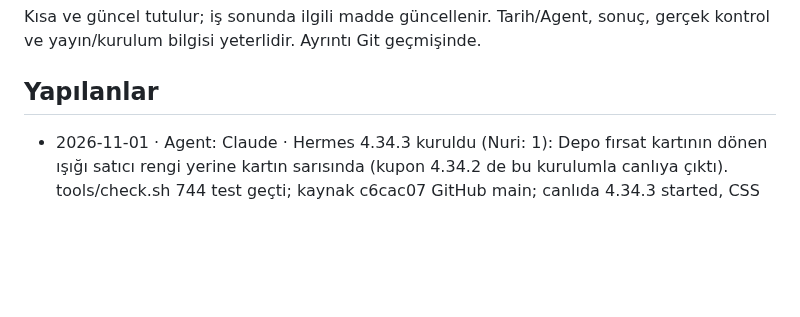
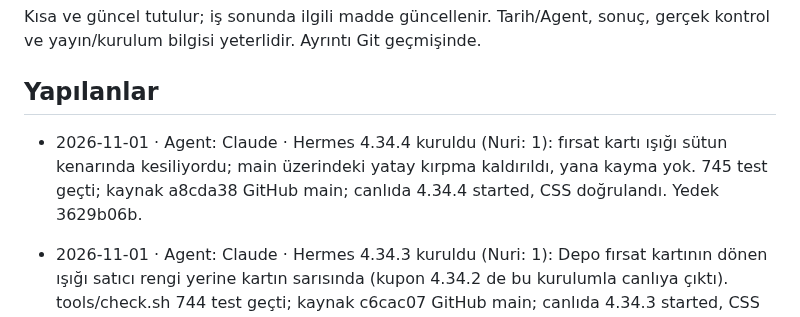
Before and after one commit to nriacr/hermes, a Markdown page: changelogs/DURUM.md, the part around the change. GitHub-like rendering; blank space fills up the shorter version.

Commit message:
DURUM: Hermes 4.34.4 kuruldu
Co-Authored-By: Claude Opus 5.5 <noreply@anthropic.com>

```diff
--- a/changelogs/DURUM.md
+++ b/changelogs/DURUM.md
@@ -5,6 +5,7 @@ sonuç, gerçek kontrol ve yayın/kurulum bilgisi yeterlidir. Ayrıntı Git geç
 
 ## Yapılanlar
 
+- 2026-11-01 · Agent: Claude · Hermes 4.34.4 kuruldu (Nuri: 1): fırsat kartı ışığı sütun kenarında kesiliyordu; main üzerindeki yatay kırpma kaldırıldı, yana kayma yok. 745 test geçti; kaynak a8cda38 GitHub main; canlıda 4.34.4 started, CSS doğrulandı. Yedek 3629b06b.
 - 2026-11-01 · Agent: Claude · Hermes 4.34.3 kuruldu (Nuri: 1): Depo fırsat kartının dönen ışığı satıcı rengi yerine kartın sarısında (kupon 4.34.2 de bu kurulumla canlıya çıktı). tools/check.sh 744 test geçti; kaynak c6cac07 GitHub main; canlıda 4.34.3 started, CSS doğrulandı. Yedek 3629b06b. hermes-work/.venv dosyaları iCloud'a boşaltılmış (dataless), check.sh orada takılır; bu kurulumda geçici ortam kullanıldı (PYTHON/RUFF), .venv değiştirilmedi.
 - 2026-10-31 · Agent: Claude · Hermes 4.33.0 kuruldu (Nuri: 1): üst alan yenilendi; WindSong imza logo (metin yolu wordmark.py, 8 sn'de bir 3 sn ışık geçişi), Özet Tablo başlığı ve eski logo kalktı, Çevrim ve rakam kutuları tek satır ve sabit genişlik, Fırsatlar başlığı yalnız fırsat varken, aktif fırsat kartlarında satıcı renginde eşzamanlı dönen ışık. tools/check.sh 734 test geçti; kaynak 424fb1a GitHub main; canlıda 4.33.0 started, sayfa ve CSS yeni öğelerle doğrulandı. Yedek ebbaa062 (ek, tam, 18:43Z, kurulumdan yaklaşık 1 saat 45 dk önce). Geri dönüş: tools/prepare_code_rollback.sh ile kod geri alma.
 - 2026-10-29 · Agent: Codex · Hermes 4.32.3: tüm Pushover hata/uyarıları (Amazon oturumu/sepet, arama, özet, takip) sessiz öncelikle kuyruğa alınır; Telegram sessizliği ve fiyat fırsatlarının normal sesi korunur. Kuyruk yeniden açılma ve fırsat önceliği regresyonları dahil 724 test + check.sh başarılı. Kaynak 3634534 GitHub main üzerinde yayımlandı ve Alfred’e kuruldu; 4.32.3 sağlıklı, yeni süreçte 6/6 okuma başarılı, 19 takip/466 durum kaydı ve fiyat geçmişi korundu, veritabanı sağlıklı. Sessiz Pushover parametresi regresyonda doğrulandı; telefonda ses ölçümü yapılmadı. Günlük tam yedek 9c4157df (29 Ekim 05:34 TSİ, 36 saat sınırı içinde); geri dönüş prepare_code_rollback.sh 0807cf4 (veri geri yükleme yok).
```
